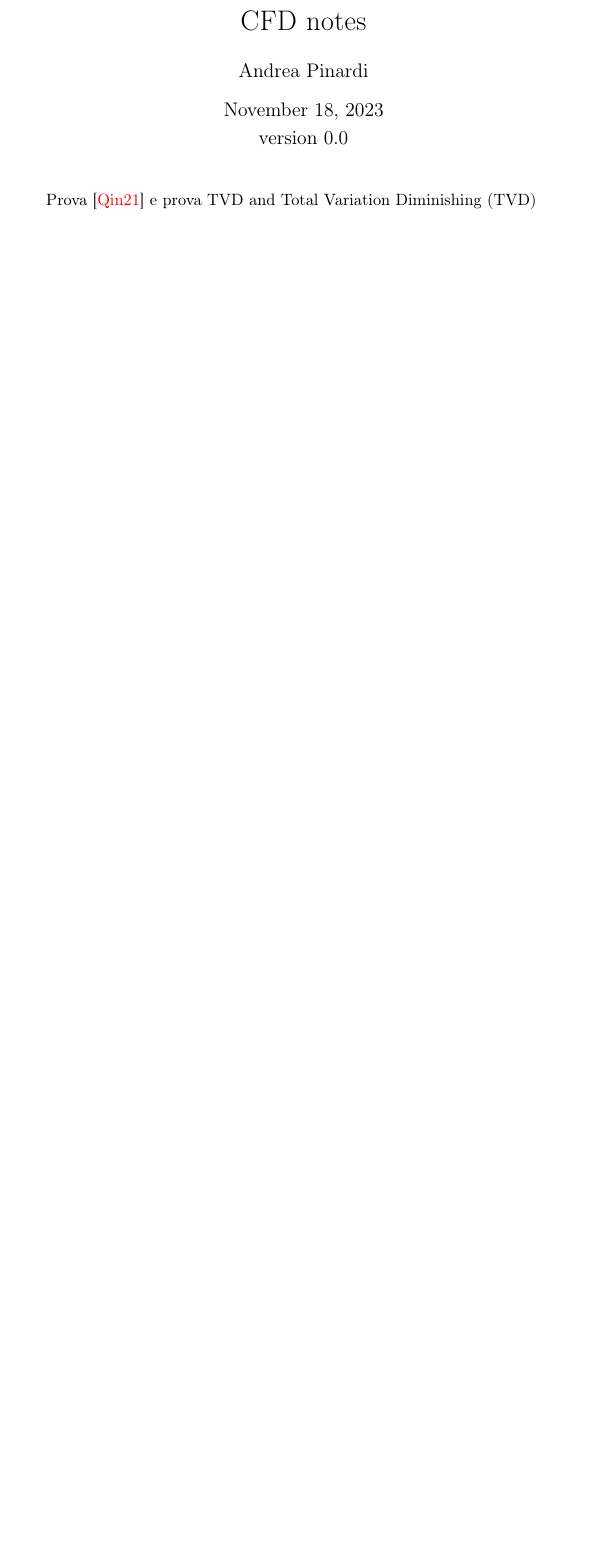
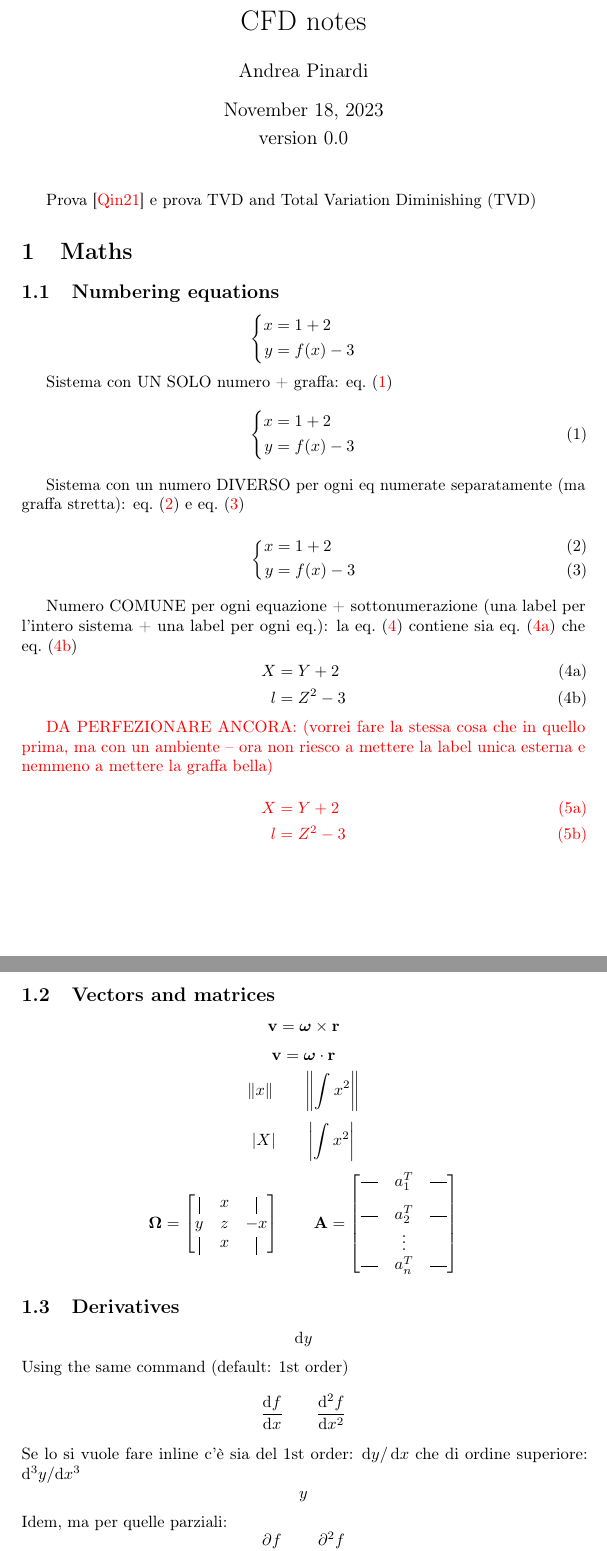
Before and after one commit to ppinuzz/templateRepo, a LaTeX document (MAIN.tex, which reads chapters/maths.tex): part of the page before the commit and two parts of pages 1 and 2 of 3 after it, the two joined at a grey line, cut so that both start at the same text, the shorter picture padded with empty space. Compiled offline with pdfLaTeX.

Commit message:
Add more maths commands and examples of the output

```diff
--- /dev/null
+++ b/chapters/maths.tex
@@ -0,0 +1,89 @@
+% !TEX encoding = UTF-8 Unicode
+% !TEX TS-program = pdflatex
+% !TEX spellcheck = en-GB
+% !BIB TS-program = bibtex
+% !TEX root = ../MAIN.tex
+
+\section{Maths}
+\subsection{Numbering equations}
+\[
+\begin{sistema}
+	x & = 1 + 2 \\
+	y & = f(x) - 3
+\end{sistema}
+\]
+
+Sistema con UN SOLO numero + graffa: \cref{eq.unica}
+\begin{equation}\label{eq.unica}
+\begin{sistema}
+	x & = 1 + 2  \\
+	y & = f(x) - 3
+\end{sistema}
+\end{equation}
+
+Sistema con un numero DIVERSO per ogni eq numerate separatamente (ma graffa stretta): \cref{eq.Sist} e \cref{eq.Sista}
+\begin{sistemaSub}
+		x & = 1 + 2 \label{eq.Sist} \\
+		y & = f(x) - 3 \label{eq.Sista}
+\end{sistemaSub}
+
+Numero COMUNE per ogni equazione + sottonumerazione (una label per l'intero sistema + una label per ogni eq.): la \cref{eq.energyBalance} contiene sia \cref{eq.EB1} che \cref{eq.EB2}
+\begin{subequations}\label{eq.energyBalance}
+	\begin{align}
+		X 	& = Y + 2 \label{eq.EB1} \\
+		l & = Z^2 - 3 \label{eq.EB2}
+	\end{align}
+\end{subequations}
+
+{\color{red} DA PERFEZIONARE ANCORA: (vorrei fare la stessa cosa che in quello prima, ma con un ambiente -- ora non riesco a mettere la label unica esterna e nemmeno a mettere la graffa bella)
+\begin{sistemaX}
+			X 	& = Y + 2 \label{eq.EB3} \\
+	l & = Z^2 - 3 \label{eq.EB4}
+\end{sistemaX}
+}
+
+\subsection{Vectors and matrices}
+\[
+\vet{v} = \vet{\omega} \cross \vet{r}
+\]
+\[
+\vet{v} = \vet{\omega} \scal \vet{r}
+\]
+\[
+\norm{x} \qquad \norm*{\int x^2}
+\]
+\[
+\abs{X} \qquad \abs*{\int x^2}
+\]
+\[
+\mat{\Omega} =
+\begin{matrice}
+	\vertbar & x & \vertbar \\
+	y		& z & -x  \\
+	\vertbar & x & \vertbar \\
+\end{matrice}
+\qquad
+\mat{A} =
+\begin{matrice}
+    \horzbar & a^{T}_{1} & \horzbar \\[2ex]		% increase spacing
+	\horzbar & a^{T}_{2} & \horzbar \\
+			& \vdots    &          \\
+	\horzbar & a^{T}_{n} & \horzbar
+\end{matrice}
+\]
+
+\subsection{Derivatives}
+\[
+\du y
+\]
+Using the same command (default: 1st order)
+\[
+\der{f}{x} \qquad \der[2]{f}{x}
+\]
+Se lo si vuole fare inline c'è sia del 1st order: $\derline{y}{x}$ che di ordine superiore: $\derline[3]{y}{x}$
+\[
+y
+\]
+Idem, ma per quelle parziali:
+\[
+\parz{f}{x} \qquad \parz[2]{f}{x}
```
Also changed, not shown: MAIN.tex (+2 -0 lines), mathscommand.sty (+57 -12 lines), chapters/maths.tex (43 more changed lines).
